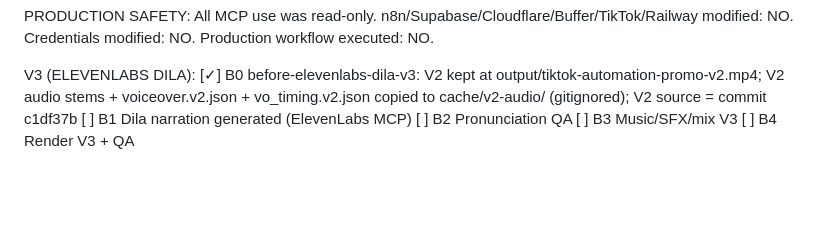
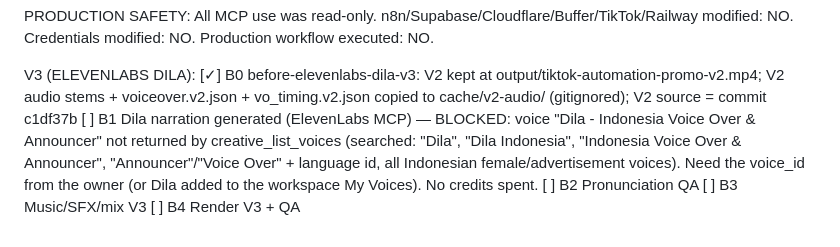
Before and after one commit to arusotomasi-lab/automation-tiktok-autopost, a Markdown page: promo-video/PROGRESS.md, the part around the change. Rendered like a GitHub page; blank space fills up the shorter version.

Commit message:
promo-video: V3 blocked - ElevenLabs voice Dila not found via MCP
Co-Authored-By: Claude Opus 5.5 <noreply@anthropic.com>

```diff
--- a/promo-video/PROGRESS.md
+++ b/promo-video/PROGRESS.md
@@ -64,7 +64,7 @@ All MCP use was read-only. n8n/Supabase/Cloudflare/Buffer/TikTok/Railway modifie
 
 V3 (ELEVENLABS DILA):
 [✓] B0 before-elevenlabs-dila-v3: V2 kept at output/tiktok-automation-promo-v2.mp4; V2 audio stems + voiceover.v2.json + vo_timing.v2.json copied to cache/v2-audio/ (gitignored); V2 source = commit c1df37b
-[ ] B1 Dila narration generated (ElevenLabs MCP)
+[ ] B1 Dila narration generated (ElevenLabs MCP) — BLOCKED: voice "Dila - Indonesia Voice Over & Announcer" not returned by creative_list_voices (searched: "Dila", "Dila Indonesia", "Indonesia Voice Over & Announcer", "Announcer"/"Voice Over" + language id, all Indonesian female/advertisement voices). Need the voice_id from the owner (or Dila added to the workspace My Voices). No credits spent.
 [ ] B2 Pronunciation QA
 [ ] B3 Music/SFX/mix V3
 [ ] B4 Render V3 + QA
```
